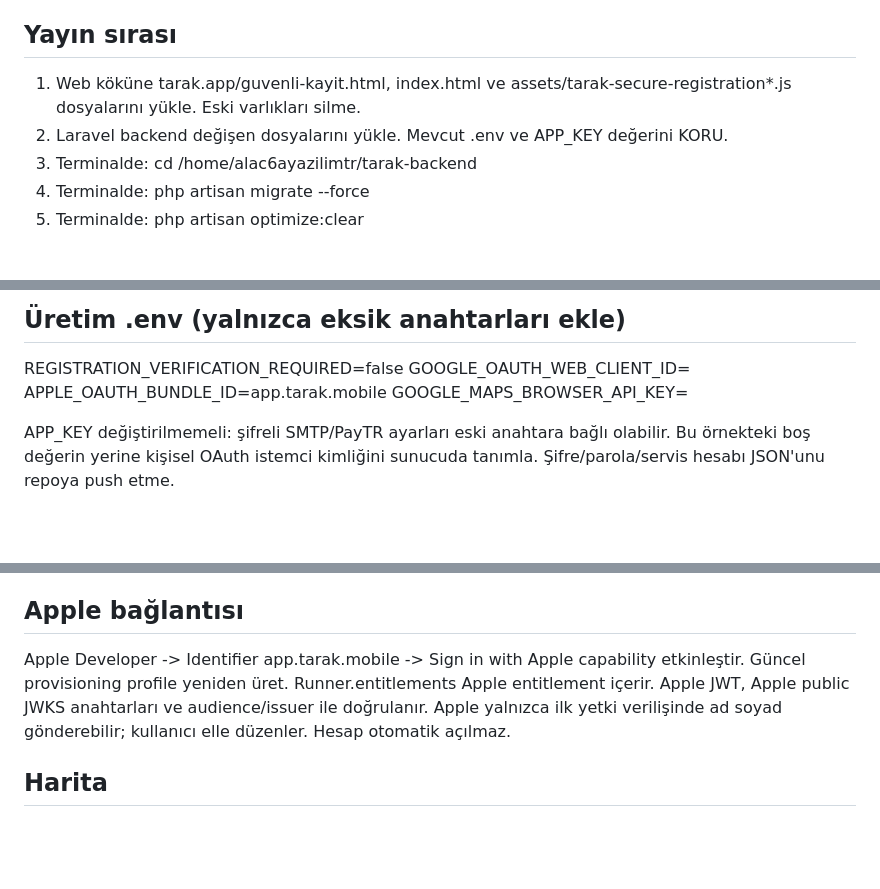
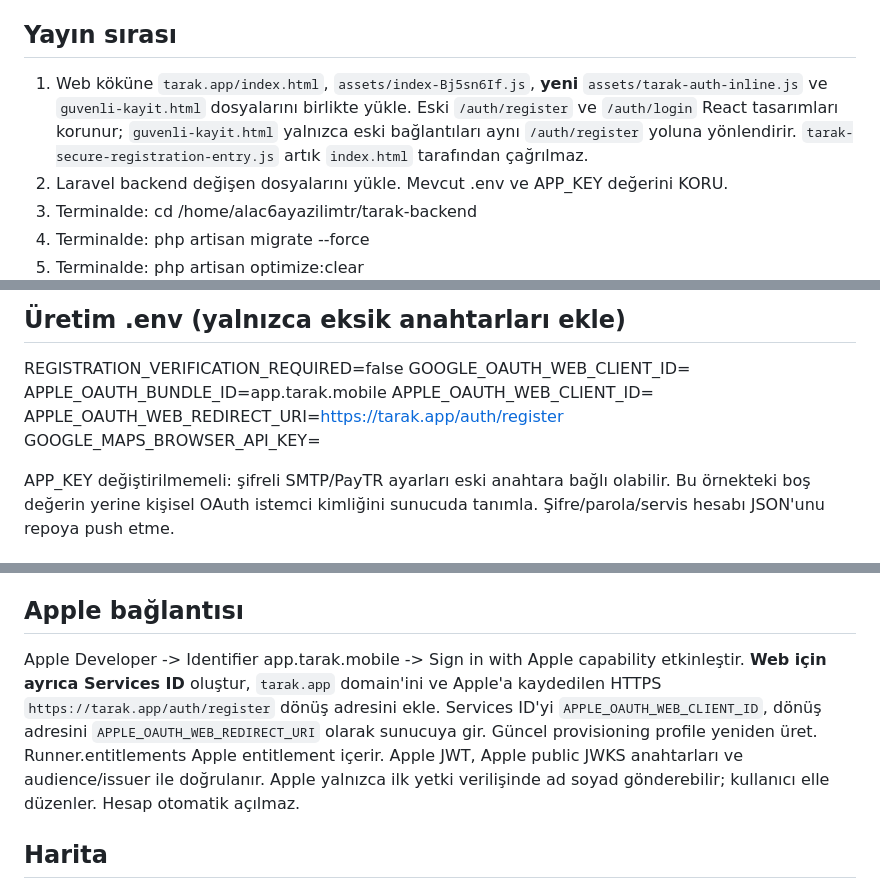
Before and after one commit to fotoselloo7-ui/tarak-app, a Markdown page: docs/TARAK-GUVENLI-KAYIT-OAUTH-HARITA-KURULUM.md, 3 parts joined by grey strips. Drawn GitHub-style; blank space fills up the shorter version.

```diff
--- a/docs/TARAK-GUVENLI-KAYIT-OAUTH-HARITA-KURULUM.md
+++ b/docs/TARAK-GUVENLI-KAYIT-OAUTH-HARITA-KURULUM.md
@@ -4,7 +4,7 @@
 
 ## Yayın sırası
 
-1. Web köküne tarak.app/guvenli-kayit.html, index.html ve assets/tarak-secure-registration*.js dosyalarını yükle. Eski varlıkları silme.
+1. Web köküne `tarak.app/index.html`, `assets/index-Bj5sn6If.js`, **yeni** `assets/tarak-auth-inline.js` ve `guvenli-kayit.html` dosyalarını birlikte yükle. Eski `/auth/register` ve `/auth/login` React tasarımları korunur; `guvenli-kayit.html` yalnızca eski bağlantıları aynı `/auth/register` yoluna yönlendirir. `tarak-secure-registration-entry.js` artık `index.html` tarafından çağrılmaz.
 2. Laravel backend değişen dosyalarını yükle. Mevcut .env ve APP_KEY değerini KORU.
 3. Terminalde: cd /home/alac6ayazilimtr/tarak-backend
 4. Terminalde: php artisan migrate --force
@@ -17,6 +17,8 @@
 REGISTRATION_VERIFICATION_REQUIRED=false
 GOOGLE_OAUTH_WEB_CLIENT_ID=
 APPLE_OAUTH_BUNDLE_ID=app.tarak.mobile
+APPLE_OAUTH_WEB_CLIENT_ID=
+APPLE_OAUTH_WEB_REDIRECT_URI=https://tarak.app/auth/register
 GOOGLE_MAPS_BROWSER_API_KEY=
 
 APP_KEY değiştirilmemeli: şifreli SMTP/PayTR ayarları eski anahtara bağlı olabilir. Bu örnekteki boş değerin yerine kişisel OAuth istemci kimliğini sunucuda tanımla. Şifre/parola/servis hesabı JSON'unu repoya push etme.
@@ -29,7 +31,7 @@ Google kimlik ID token'ı Laravel'de imza + audience + issuer kontrolünden geç
 
 ## Apple bağlantısı
 
-Apple Developer -> Identifier app.tarak.mobile -> Sign in with Apple capability etkinleştir. Güncel provisioning profile yeniden üret. Runner.entitlements Apple entitlement içerir. Apple JWT, Apple public JWKS anahtarları ve audience/issuer ile doğrulanır. Apple yalnızca ilk yetki verilişinde ad soyad gönderebilir; kullanıcı elle düzenler. Hesap otomatik açılmaz.
+Apple Developer -> Identifier app.tarak.mobile -> Sign in with Apple capability etkinleştir. **Web için ayrıca Services ID** oluştur, `tarak.app` domain'ini ve Apple'a kaydedilen HTTPS `https://tarak.app/auth/register` dönüş adresini ekle. Services ID'yi `APPLE_OAUTH_WEB_CLIENT_ID`, dönüş adresini `APPLE_OAUTH_WEB_REDIRECT_URI` olarak sunucuya gir. Güncel provisioning profile yeniden üret. Runner.entitlements Apple entitlement içerir. Apple JWT, Apple public JWKS anahtarları ve audience/issuer ile doğrulanır. Apple yalnızca ilk yetki verilişinde ad soyad gönderebilir; kullanıcı elle düzenler. Hesap otomatik açılmaz.
 
 ## Harita
 
```
Also changed, not shown: other parts of docs/TARAK-GUVENLI-KAYIT-OAUTH-HARITA-KURULUM.md (+19 -3 lines).
